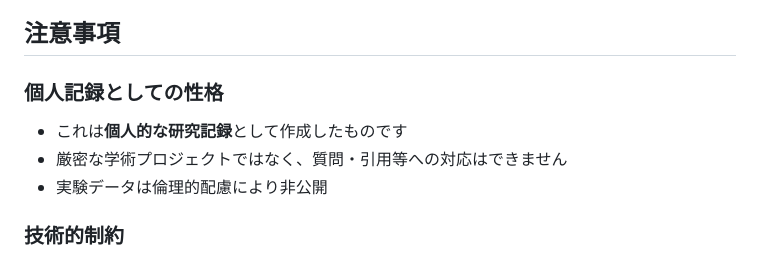
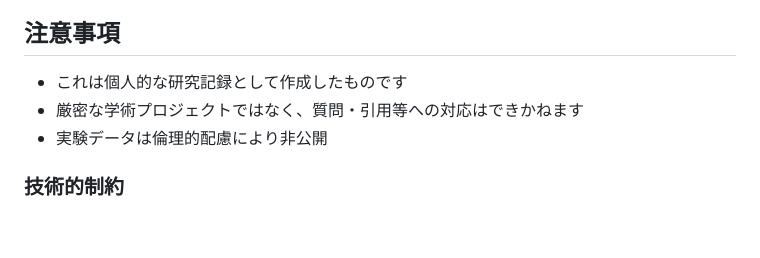
Before and after one commit to kitayama-arch/jsai2025_R, a Markdown page: README.md, the part around the change. Rendered like a GitHub page; blank space fills up the shorter version.

```diff
--- a/README.md
+++ b/README.md
@@ -141,9 +141,8 @@ jsai2025_R/
 
 ## 注意事項
 
-### 個人記録としての性格
-- これは**個人的な研究記録**として作成したものです
-- 厳密な学術プロジェクトではなく、質問・引用等への対応はできません
+- これは個人的な研究記録として作成したものです
+- 厳密な学術プロジェクトではなく、質問・引用等への対応はできかねます
 - 実験データは倫理的配慮により非公開
 
 ### 技術的制約
```
